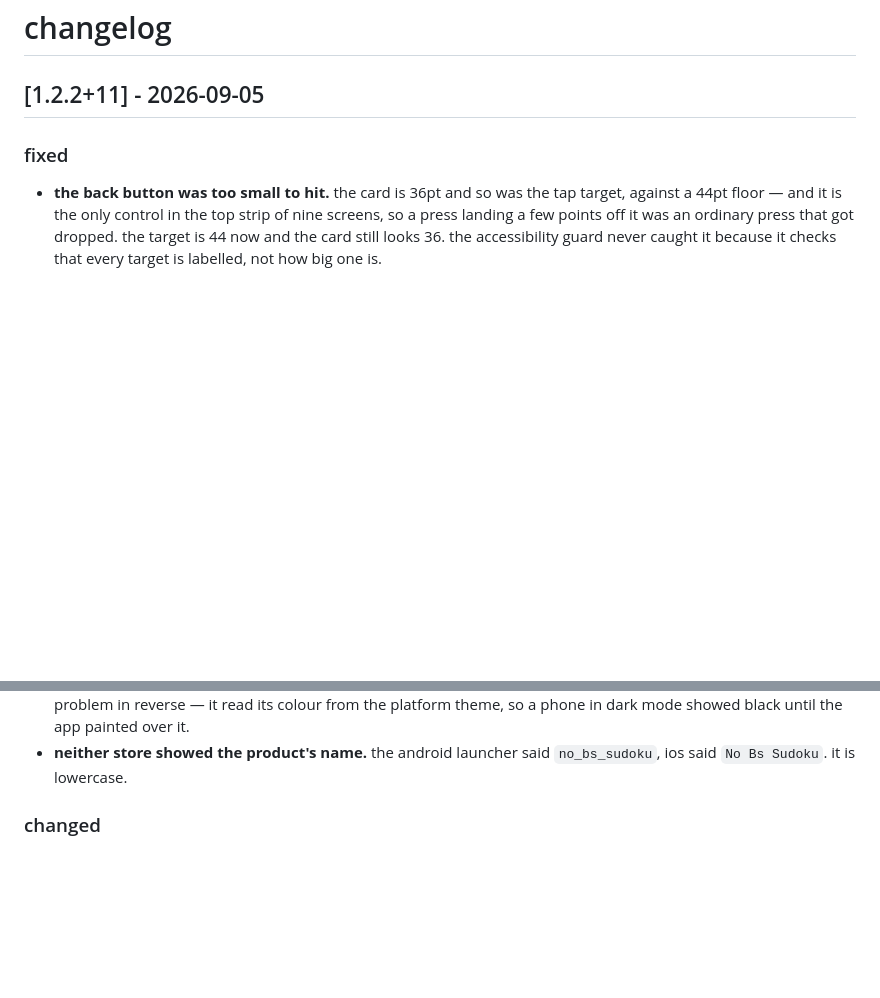
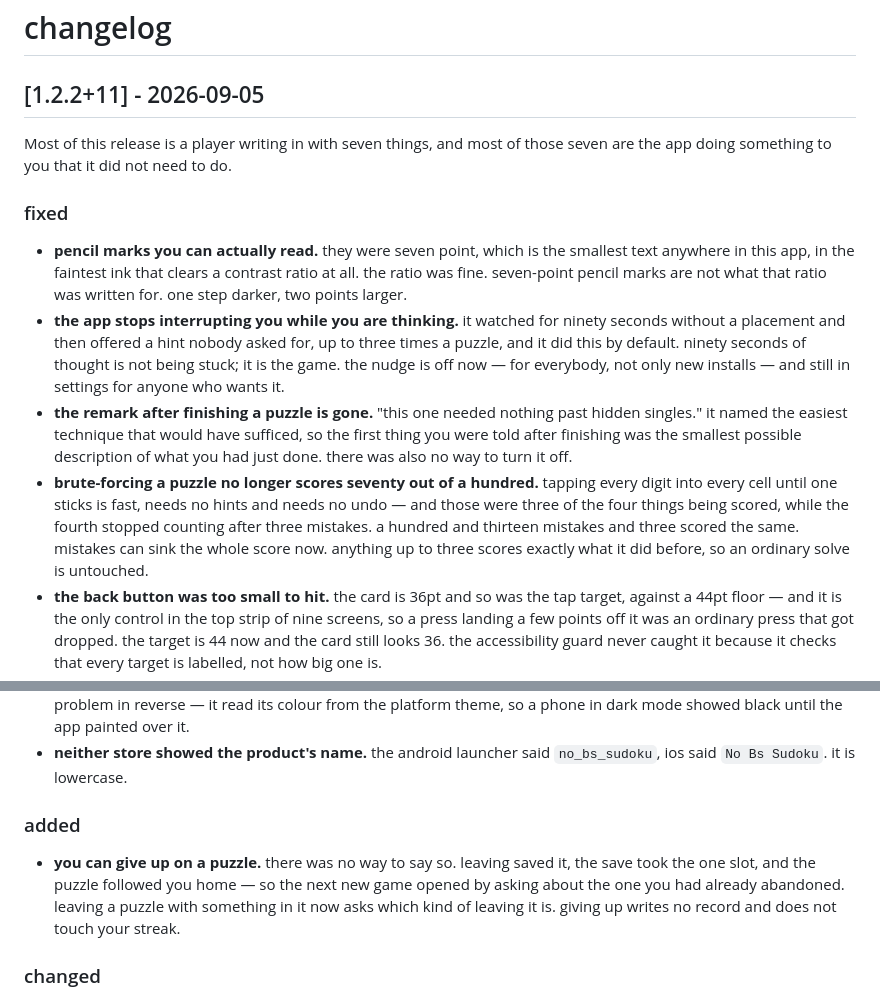
Before and after one commit to HardikSJain/no-bs-sudoku, a Markdown page: CHANGELOG.md, 2 parts joined by grey strips. Drawn GitHub-style; blank space fills up the shorter version.

Commit message:
docs: the changelog for what the player sent in
Folded into the 1.2.2+11 entry rather than opened as 1.2.3, because
1.2.2 has not shipped — a second version number for an unreleased one
would describe a release nobody can install.

```diff
--- a/CHANGELOG.md
+++ b/CHANGELOG.md
@@ -2,7 +2,32 @@
 
 ## [1.2.2+11] - 2026-09-05
 
+Most of this release is a player writing in with seven things, and most of
+those seven are the app doing something to you that it did not need to do.
+
 ### fixed
+- **pencil marks you can actually read.** they were seven point, which is the
+  smallest text anywhere in this app, in the faintest ink that clears a
+  contrast ratio at all. the ratio was fine. seven-point pencil marks are not
+  what that ratio was written for. one step darker, two points larger.
+- **the app stops interrupting you while you are thinking.** it watched for
+  ninety seconds without a placement and then offered a hint nobody asked
+  for, up to three times a puzzle, and it did this by default. ninety seconds
+  of thought is not being stuck; it is the game. the nudge is off now — for
+  everybody, not only new installs — and still in settings for anyone who
+  wants it.
+- **the remark after finishing a puzzle is gone.** "this one needed nothing
+  past hidden singles." it named the easiest technique that would have
+  sufficed, so the first thing you were told after finishing was the smallest
+  possible description of what you had just done. there was also no way to
+  turn it off.
+- **brute-forcing a puzzle no longer scores seventy out of a hundred.**
+  tapping every digit into every cell until one sticks is fast, needs no
+  hints and needs no undo — and those were three of the four things being
+  scored, while the fourth stopped counting after three mistakes. a hundred
+  and thirteen mistakes and three scored the same. mistakes can sink the
+  whole score now. anything up to three scores exactly what it did before, so
+  an ordinary solve is untouched.
 - **the back button was too small to hit.** the card is 36pt and so was the
   tap target, against a 44pt floor — and it is the only control in the top
   strip of nine screens, so a press landing a few points off it was an
@@ -22,6 +47,13 @@
   painted over it.
 - **neither store showed the product's name.** the android launcher said
   `no_bs_sudoku`, ios said `No Bs Sudoku`. it is lowercase.
+
+### added
+- **you can give up on a puzzle.** there was no way to say so. leaving saved
+  it, the save took the one slot, and the puzzle followed you home — so the
+  next new game opened by asking about the one you had already abandoned.
+  leaving a puzzle with something in it now asks which kind of leaving it is.
+  giving up writes no record and does not touch your streak.
 
 ### changed
 - **one haptic vocabulary.** the game spoke a designed one — a triple thud for
```
